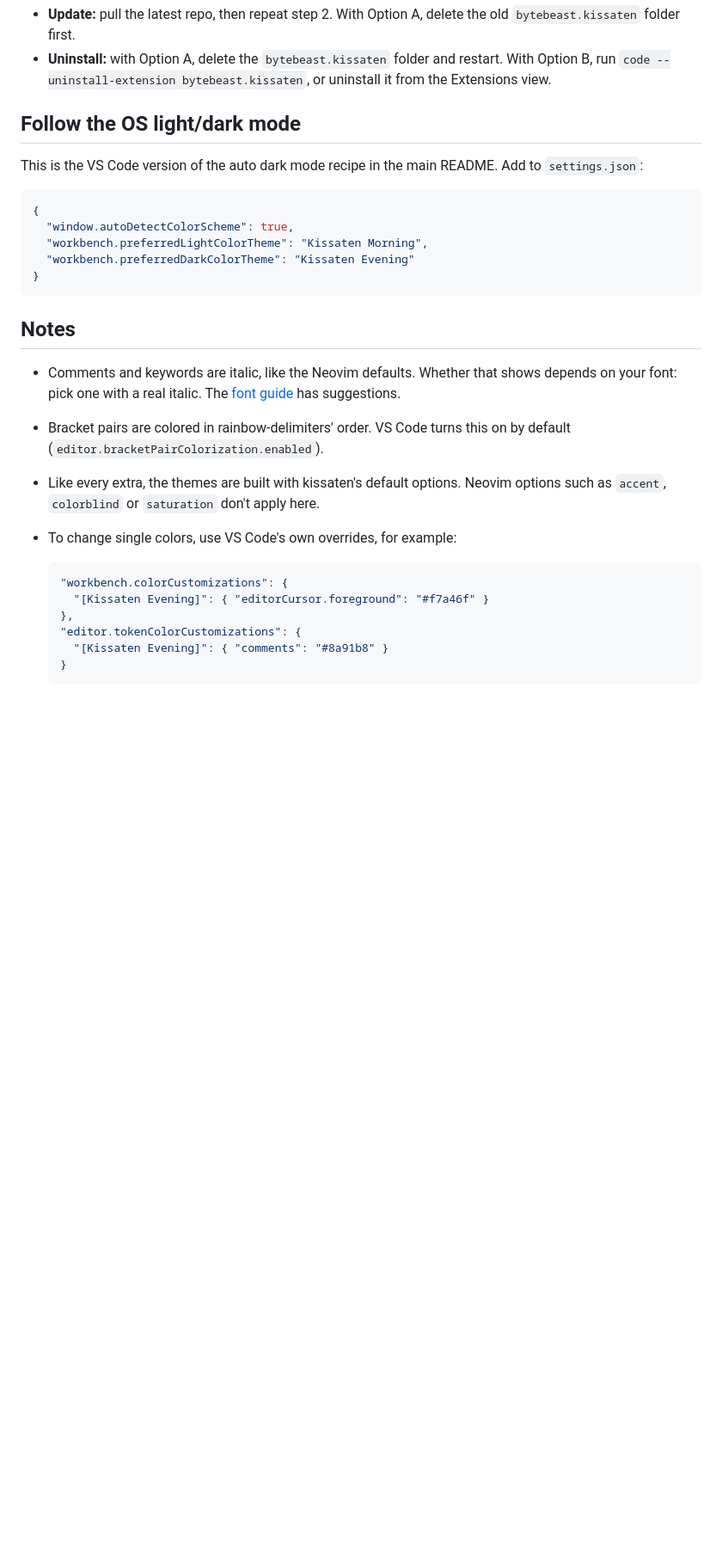
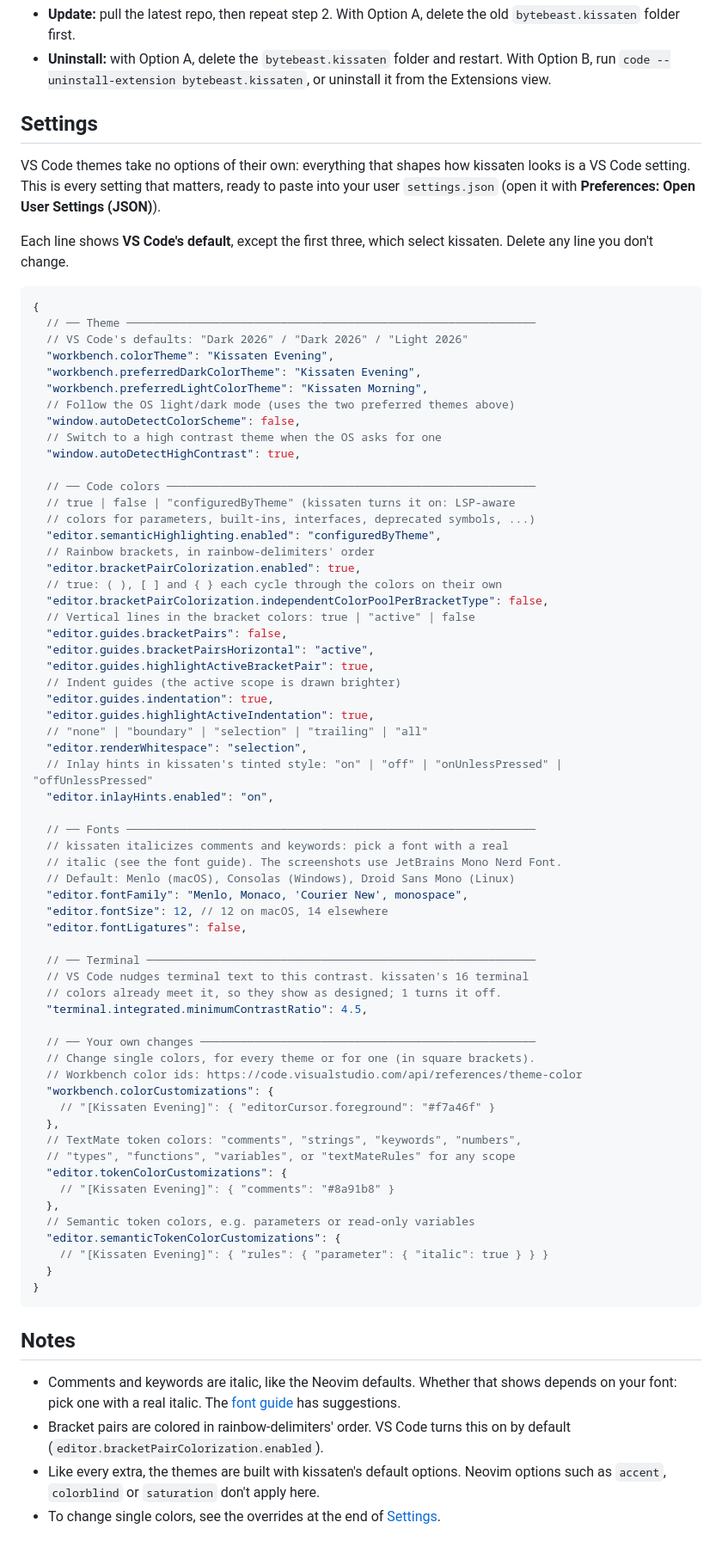
Before and after one commit to bytebeast/kissaten.nvim, a Markdown page: extras/vscode/README.md, the part around the change. Shown at 86% size. Drawn GitHub-style; blank space fills up the shorter version.

Commit message:
feat(extras): update vscode settings sample (AH-2026110521357)
Refs: AH-2026110521357

````diff
--- a/extras/vscode/README.md
+++ b/extras/vscode/README.md
@@ -78,15 +78,72 @@ You can also set it in `settings.json`: `"workbench.colorTheme": "Kissaten Eveni
 - **Update:** pull the latest repo, then repeat step 2. With Option A, delete the old `bytebeast.kissaten` folder first.
 - **Uninstall:** with Option A, delete the `bytebeast.kissaten` folder and restart. With Option B, run `code --uninstall-extension bytebeast.kissaten`, or uninstall it from the Extensions view.
 
-## Follow the OS light/dark mode
+## Settings
 
-This is the VS Code version of the auto dark mode recipe in the main README. Add to `settings.json`:
+VS Code themes take no options of their own: everything that shapes how kissaten looks is a VS Code setting. This is every setting that matters, ready to paste into your user `settings.json` (open it with **Preferences: Open User Settings (JSON)**).
+
+Each line shows **VS Code's default**, except the first three, which select kissaten. Delete any line you don't change.
 
 ```jsonc
 {
-  "window.autoDetectColorScheme": true,
+  // ── Theme ─────────────────────────────────────────────────────────────
+  // VS Code's defaults: "Dark 2026" / "Dark 2026" / "Light 2026"
+  "workbench.colorTheme": "Kissaten Evening",
+  "workbench.preferredDarkColorTheme": "Kissaten Evening",
   "workbench.preferredLightColorTheme": "Kissaten Morning",
-  "workbench.preferredDarkColorTheme": "Kissaten Evening"
+  // Follow the OS light/dark mode (uses the two preferred themes above)
+  "window.autoDetectColorScheme": false,
+  // Switch to a high contrast theme when the OS asks for one
+  "window.autoDetectHighContrast": true,
+
+  // ── Code colors ───────────────────────────────────────────────────────
+  // true | false | "configuredByTheme" (kissaten turns it on: LSP-aware
+  // colors for parameters, built-ins, interfaces, deprecated symbols, ...)
+  "editor.semanticHighlighting.enabled": "configuredByTheme",
+  // Rainbow brackets, in rainbow-delimiters' order
+  "editor.bracketPairColorization.enabled": true,
+  // true: ( ), [ ] and { } each cycle through the colors on their own
+  "editor.bracketPairColorization.independentColorPoolPerBracketType": false,
+  // Vertical lines in the bracket colors: true | "active" | false
+  "editor.guides.bracketPairs": false,
+  "editor.guides.bracketPairsHorizontal": "active",
+  "editor.guides.highlightActiveBracketPair": true,
+  // Indent guides (the active scope is drawn brighter)
+  "editor.guides.indentation": true,
+  "editor.guides.highlightActiveIndentation": true,
+  // "none" | "boundary" | "selection" | "trailing" | "all"
+  "editor.renderWhitespace": "selection",
+  // Inlay hints in kissaten's tinted style: "on" | "off" | "onUnlessPressed" | "offUnlessPressed"
+  "editor.inlayHints.enabled": "on",
+
+  // ── Fonts ─────────────────────────────────────────────────────────────
+  // kissaten italicizes comments and keywords: pick a font with a real
+  // italic (see the font guide). The screenshots use JetBrains Mono Nerd Font.
+  // Default: Menlo (macOS), Consolas (Windows), Droid Sans Mono (Linux)
+  "editor.fontFamily": "Menlo, Monaco, 'Courier New', monospace",
+  "editor.fontSize": 12, // 12 on macOS, 14 elsewhere
+  "editor.fontLigatures": false,
+
+  // ── Terminal ──────────────────────────────────────────────────────────
+  // VS Code nudges terminal text to this contrast. kissaten's 16 terminal
+  // colors already meet it, so they show as designed; 1 turns it off.
+  "terminal.integrated.minimumContrastRatio": 4.5,
+
+  // ── Your own changes ──────────────────────────────────────────────────
+  // Change single colors, for every theme or for one (in square brackets).
+  // Workbench color ids: https://code.visualstudio.com/api/references/theme-color
+  "workbench.colorCustomizations": {
+    // "[Kissaten Evening]": { "editorCursor.foreground": "#f7a46f" }
+  },
+  // TextMate token colors: "comments", "strings", "keywords", "numbers",
+  // "types", "functions", "variables", or "textMateRules" for any scope
+  "editor.tokenColorCustomizations": {
+    // "[Kissaten Evening]": { "comments": "#8a91b8" }
+  },
+  // Semantic token colors, e.g. parameters or read-only variables
+  "editor.semanticTokenColorCustomizations": {
+    // "[Kissaten Evening]": { "rules": { "parameter": { "italic": true } } }
+  }
 }
 ```
 
@@ -95,13 +152,4 @@ This is the VS Code version of the auto dark mode recipe in the main README. Add
 - Comments and keywords are italic, like the Neovim defaults. Whether that shows depends on your font: pick one with a real italic. The [font guide](../fonts/README.md) has suggestions.
 - Bracket pairs are colored in rainbow-delimiters' order. VS Code turns this on by default (`editor.bracketPairColorization.enabled`).
 - Like every extra, the themes are built with kissaten's default options. Neovim options such as `accent`, `colorblind` or `saturation` don't apply here.
-- To change single colors, use VS Code's own overrides, for example:
-
-  ```jsonc
-  "workbench.colorCustomizations": {
-    "[Kissaten Evening]": { "editorCursor.foreground": "#f7a46f" }
-  },
-  "editor.tokenColorCustomizations": {
-    "[Kissaten Evening]": { "comments": "#8a91b8" }
-  }
-  ```
+- To change single colors, see the overrides at the end of [Settings](#settings).
````
Also changed, not shown: CHANGELOG.md (+40 -55 lines).
